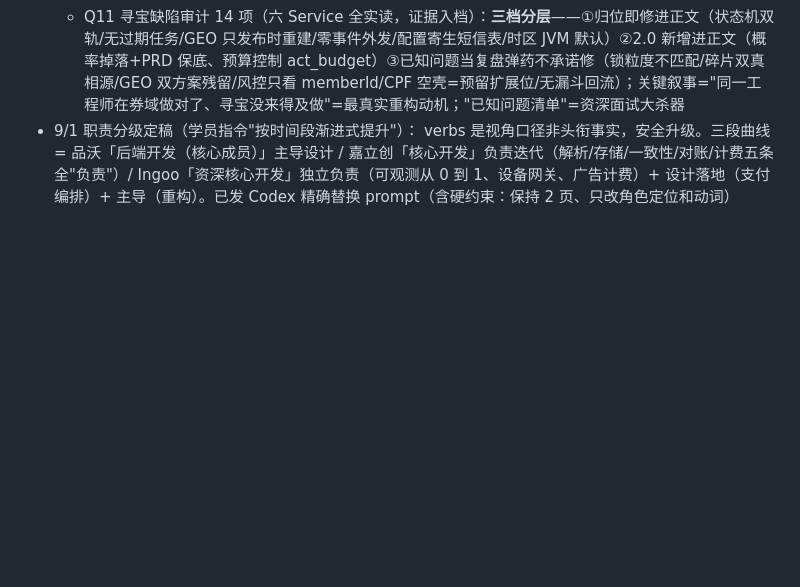
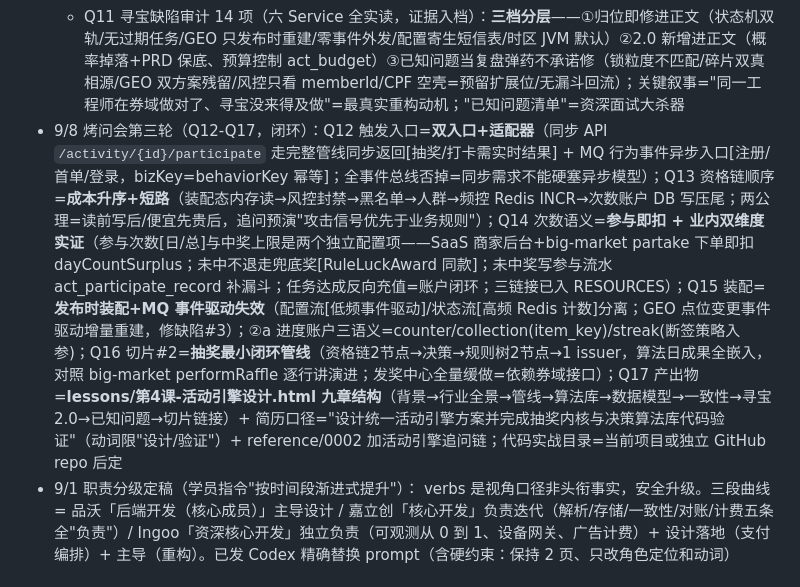
Before and after one commit to orcl-zung/java-for-guide, a Markdown page: NOTES.md, the part around the change. Rendered like a GitHub page; blank space fills up the shorter version.

Commit message:
烤问会第三轮入档（闭环）：双入口触发/资格链成本升序/次数双维度业内实证/装配事件驱动/切片定抽奖闭环/九章设计稿结构+简历口径

```diff
--- a/NOTES.md
+++ b/NOTES.md
@@ -40,6 +40,7 @@
 - 9/8 烤问会第二轮（Q9-Q11）：Q9 一致性=**双通道按玩法路由**（决策 SPI 声明一致性级别：MustHit/Weighted/PRD 走同步事务通道=DB 条件更新+同事务，FirstCome 走 Redis 预减+MQ 异步；DB 条件更新是两通道共同最终防线——引用 coupon spec 学员亲写原则"Redis 只是削峰不是一致性依据"；幂等键升级通用 `activityId+userId+bizKey` 唯一约束；补偿三段=事务回滚/本地消息表重投[接嘉立创三表经验]/定时释放）
   - Q10 寻宝旧代码处置=**管线映射归位**（非搬迁非重写）：checkin→②a、开箱策略→②a、碎片→act_task_progress+item_key、配额→③库存、issueReward→④发奖前身、CPF→①资格链、防作弊→①风控+③、GEO 附近查询=活动发现层不进管线；叙事="不是代码烂是概念没显式化"
   - Q11 寻宝缺陷审计 14 项（六 Service 全实读，证据入档）：**三档分层**——①归位即修进正文（状态机双轨/无过期任务/GEO 只发布时重建/零事件外发/配置寄生短信表/时区 JVM 默认）②2.0 新增进正文（概率掉落+PRD 保底、预算控制 act_budget）③已知问题当复盘弹药不承诺修（锁粒度不匹配/碎片双真相源/GEO 双方案残留/风控只看 memberId/CPF 空壳=预留扩展位/无漏斗回流）；关键叙事="同一工程师在券域做对了、寻宝没来得及做"=最真实重构动机；"已知问题清单"=资深面试大杀器
+- 9/8 烤问会第三轮（Q12-Q17，闭环）：Q12 触发入口=**双入口+适配器**（同步 API `/activity/{id}/participate` 走完整管线同步返回[抽奖/打卡需实时结果] + MQ 行为事件异步入口[注册/首单/登录，bizKey=behaviorKey 幂等]；全事件总线否掉=同步需求不能硬塞异步模型）；Q13 资格链顺序=**成本升序+短路**（装配态内存读→风控封禁→黑名单→人群→频控 Redis INCR→次数账户 DB 写压尾；两公理=读前写后/便宜先贵后，追问预演"攻击信号优先于业务规则"）；Q14 次数语义=**参与即扣 + 业内双维度实证**（参与次数[日/总]与中奖上限是两个独立配置项——SaaS 商家后台+big-market partake 下单即扣 dayCountSurplus；未中不退走兜底奖[RuleLuckAward 同款]；未中奖写参与流水 act_participate_record 补漏斗；任务达成反向充值=账户闭环；三链接已入 RESOURCES）；Q15 装配=**发布时装配+MQ 事件驱动失效**（配置流[低频事件驱动]/状态流[高频 Redis 计数]分离；GEO 点位变更事件驱动增量重建，修缺陷#3）；②a 进度账户三语义=counter/collection(item_key)/streak(断签策略入参)；Q16 切片#2=**抽奖最小闭环管线**（资格链2节点→决策→规则树2节点→1 issuer，算法日成果全嵌入，对照 big-market performRaffle 逐行讲演进；发奖中心全量缓做=依赖券域接口）；Q17 产出物=**lessons/第4课-活动引擎设计.html 九章结构**（背景→行业全景→管线→算法库→数据模型→一致性→寻宝2.0→已知问题→切片链接）+ 简历口径="设计统一活动引擎方案并完成抽奖内核与决策算法库代码验证"（动词限"设计/验证"）+ reference/0002 加活动引擎追问链；代码实战目录=当前项目或独立 GitHub repo 后定
 - 9/1 职责分级定稿（学员指令"按时间段渐进式提升"）： verbs 是视角口径非头衔事实，安全升级。三段曲线 = 品沃「后端开发（核心成员）」主导设计 / 嘉立创「核心开发」负责迭代（解析/存储/一致性/对账/计费五条全"负责"）/ Ingoo「资深核心开发」独立负责（可观测从 0 到 1、设备网关、广告计费）+ 设计落地（支付编排）+ 主导（重构）。已发 Codex 精确替换 prompt（含硬约束：保持 2 页、只改角色定位和动词）
 
 ## 职业时间线（注意：简历上嘉立创写到 2025.10，当前公司经历尚未写入简历）
```
Also changed, not shown: RESOURCES.md (+4 -0 lines).
